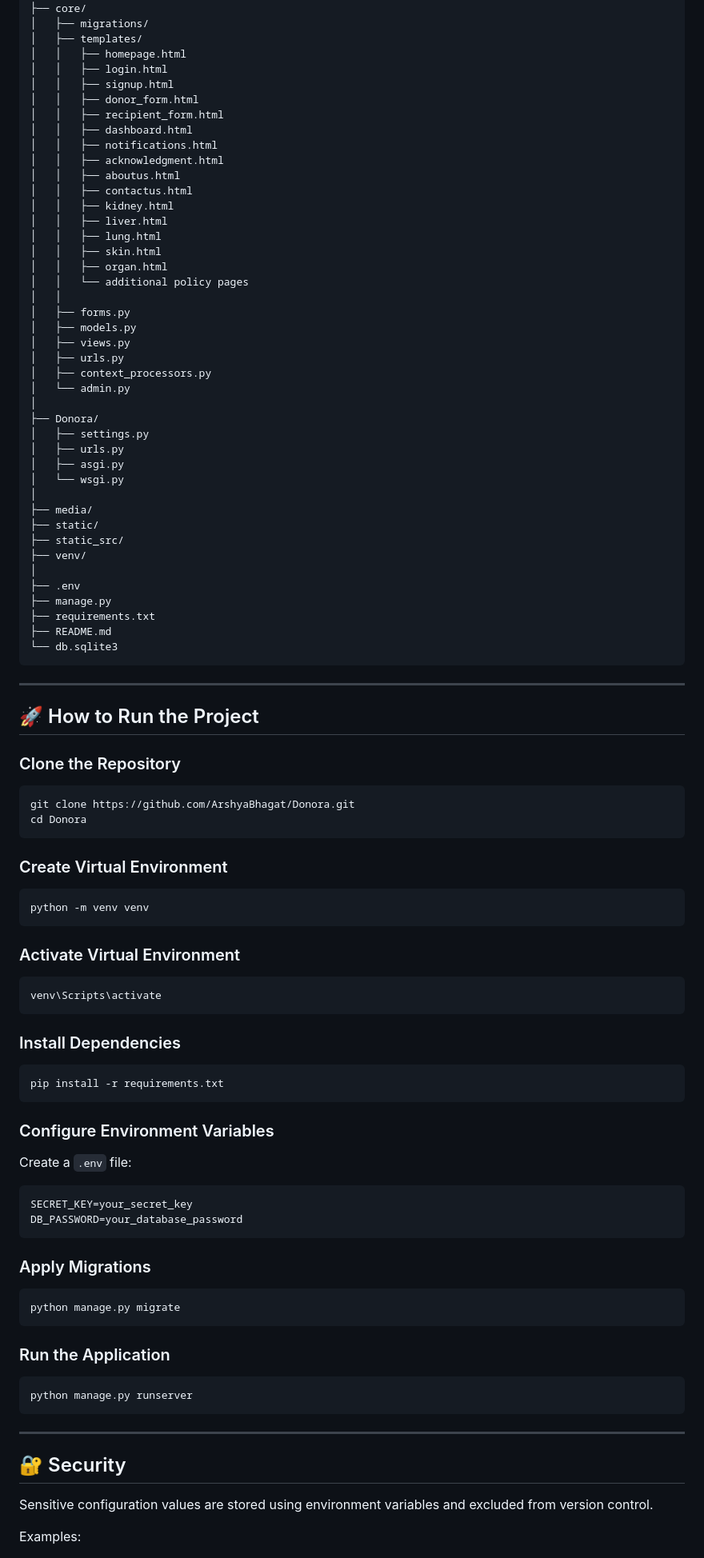
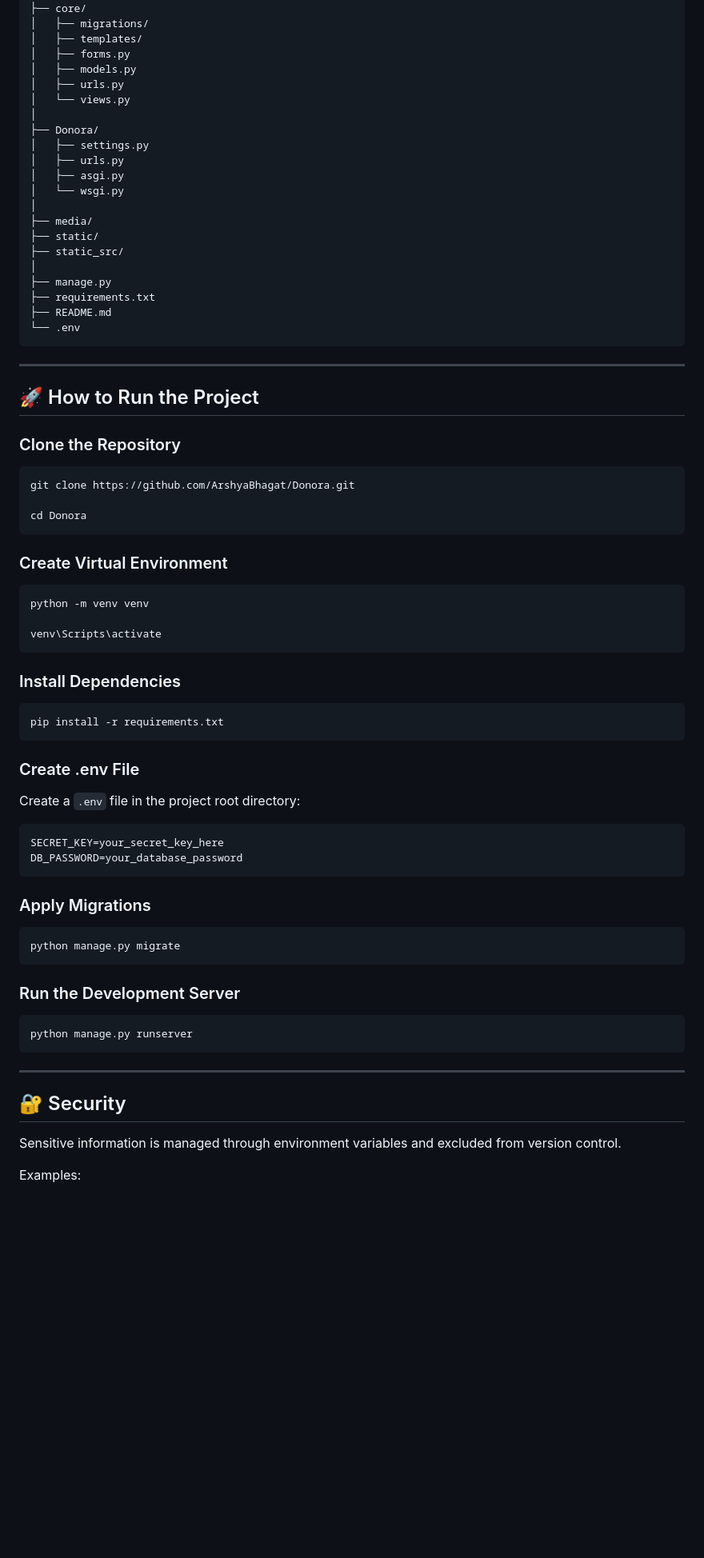
Before and after one commit to ArshyaBhagat/Donora, a Markdown page: README.md, the part around one of its changes. Shown at 80% size. Rendered like a GitHub page; blank space fills up the shorter version.

````diff
--- a/README.md
+++ b/README.md
@@ -73,29 +65,10 @@ Donora/
 ├── core/
 │   ├── migrations/
 │   ├── templates/
-│   │   ├── homepage.html
-│   │   ├── login.html
-│   │   ├── signup.html
-│   │   ├── donor_form.html
-│   │   ├── recipient_form.html
-│   │   ├── dashboard.html
-│   │   ├── notifications.html
-│   │   ├── acknowledgment.html
-│   │   ├── aboutus.html
-│   │   ├── contactus.html
-│   │   ├── kidney.html
-│   │   ├── liver.html
-│   │   ├── lung.html
-│   │   ├── skin.html
-│   │   ├── organ.html
-│   │   └── additional policy pages
-│   │
 │   ├── forms.py
 │   ├── models.py
-│   ├── views.py
 │   ├── urls.py
-│   ├── context_processors.py
-│   └── admin.py
+│   └── views.py
 │
 ├── Donora/
 │   ├── settings.py
@@ -106,13 +79,11 @@ Donora/
 ├── media/
 ├── static/
 ├── static_src/
-├── venv/
 │
-├── .env
 ├── manage.py
 ├── requirements.txt
 ├── README.md
-└── db.sqlite3
+└── .env
 ```
 
 ---
@@ -123,6 +94,7 @@ Donora/
 
 ```bash
 git clone https://github.com/ArshyaBhagat/Donora.git
+
 cd Donora
 ```
 
@@ -130,11 +102,7 @@ cd Donora
 
 ```bash
 python -m venv venv
-```
 
-### Activate Virtual Environment
-
-```bash
 venv\Scripts\activate
 ```
 
@@ -144,12 +112,12 @@ venv\Scripts\activate
 pip install -r requirements.txt
 ```
 
-### Configure Environment Variables
+### Create .env File
 
-Create a `.env` file:
+Create a `.env` file in the project root directory:
 
 ```env
-SECRET_KEY=your_secret_key
+SECRET_KEY=your_secret_key_here
 DB_PASSWORD=your_database_password
 ```
 
@@ -159,7 +127,7 @@ DB_PASSWORD=your_database_password
 python manage.py migrate
 ```
 
-### Run the Application
+### Run the Development Server
 
 ```bash
 python manage.py runserver
@@ -169,7 +137,7 @@ python manage.py runserver
 
 ## 🔐 Security
 
-Sensitive configuration values are stored using environment variables and excluded from version control.
+Sensitive information is managed through environment variables and excluded from version control.
 
 Examples:
 
````
Also changed, not shown: other parts of README.md (+35 -41 lines).
